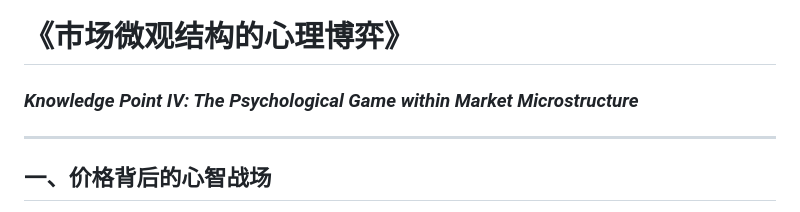
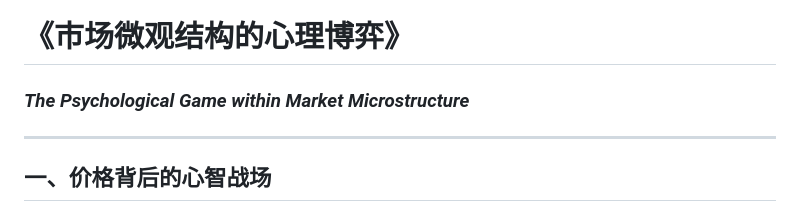
Before and after one commit to zhouzhen705/zhouzhen705.github.io, a Markdown page: posts/4th.md, the part around the change printed below. Rendered like a GitHub page.

```diff
--- a/posts/4th.md
+++ b/posts/4th.md
@@ -1,5 +1,5 @@
 # 《市场微观结构的心理博弈》
-### *Knowledge Point IV: The Psychological Game within Market Microstructure*
+### *The Psychological Game within Market Microstructure*
 
 ---
 
```
Also changed, not shown: other parts of posts/4th.md (+3 -6 lines).
